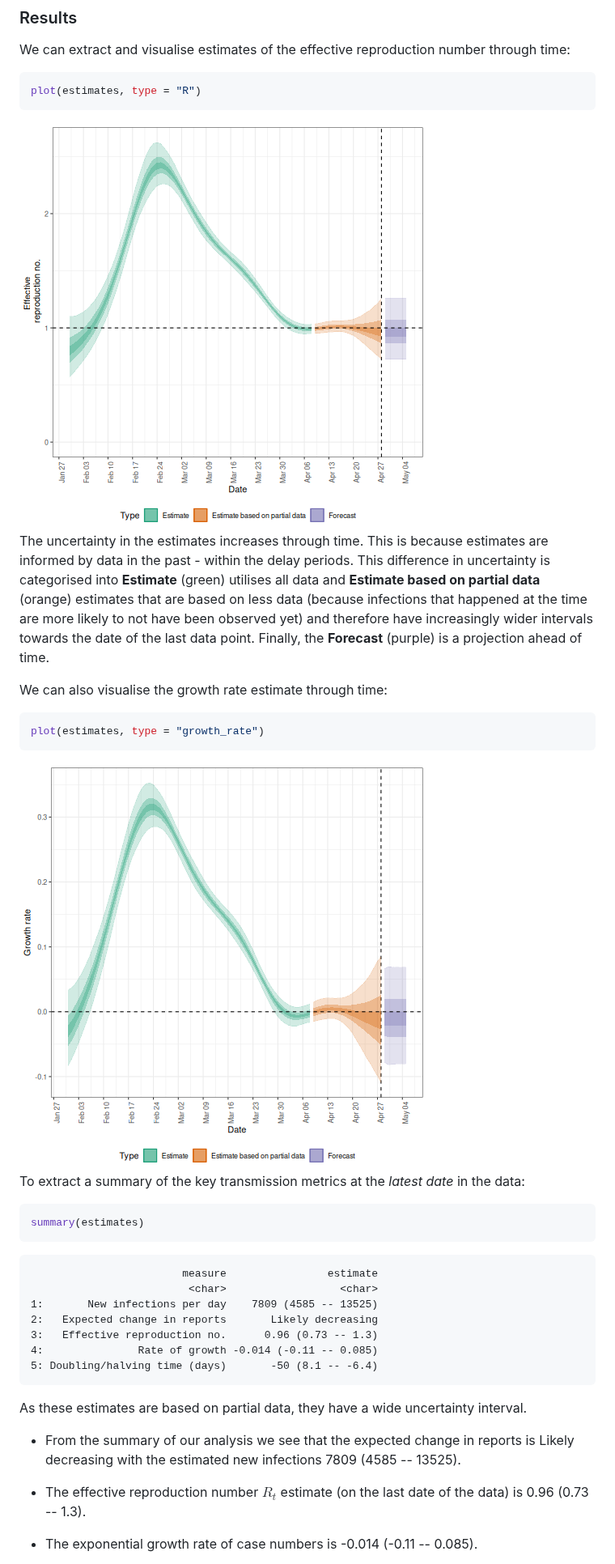
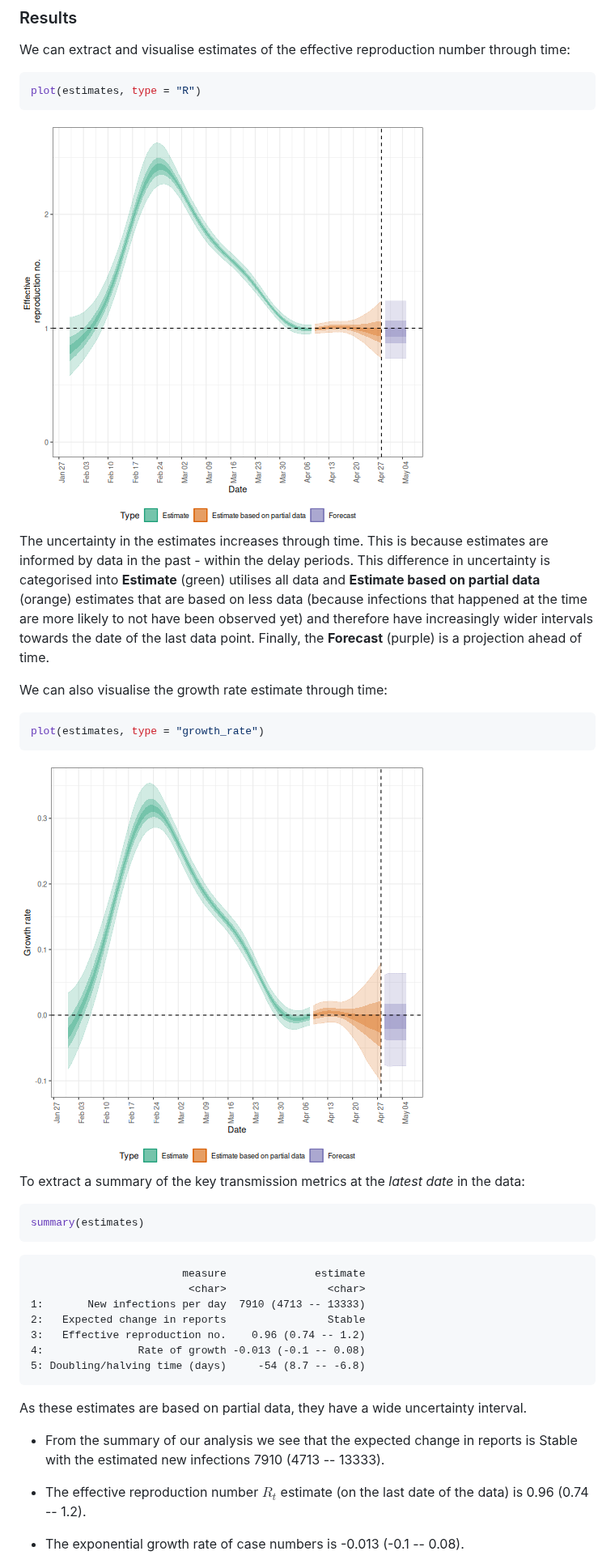
Before and after one commit to epiverse-trace/tutorials-middle, a Markdown page: quantify-transmissibility.md, the part around one of its changes. Shown at 81% size. GitHub-like rendering; pictures changed too: fig/quantify-transmissibility-rendered-unnamed-chunk-19-1.png, fig/quantify-transmissibility-rendered-unnamed-chunk-20-1.png.

````diff
--- a/quantify-transmissibility.md
+++ b/quantify-transmissibility.md
@@ -599,20 +599,20 @@ summary(estimates)
 ```
 
 ``` output
-                        measure                estimate
-                         <char>                  <char>
-1:       New infections per day    7809 (4585 -- 13525)
-2:   Expected change in reports       Likely decreasing
-3:   Effective reproduction no.      0.96 (0.73 -- 1.3)
-4:               Rate of growth -0.014 (-0.11 -- 0.085)
-5: Doubling/halving time (days)       -50 (8.1 -- -6.4)
+                        measure              estimate
+                         <char>                <char>
+1:       New infections per day  7910 (4713 -- 13333)
+2:   Expected change in reports                Stable
+3:   Effective reproduction no.    0.96 (0.74 -- 1.2)
+4:               Rate of growth -0.013 (-0.1 -- 0.08)
+5: Doubling/halving time (days)     -54 (8.7 -- -6.8)
 ```
 
 As these estimates are based on partial data, they have a wide uncertainty interval.
 
-+ From the summary of our analysis we see that the expected change in reports is Likely decreasing with the estimated new infections 7809 (4585 -- 13525).
++ From the summary of our analysis we see that the expected change in reports is Stable with the estimated new infections 7910 (4713 -- 13333).
 
-+ The effective reproduction number $R_t$ estimate (on the last date of the data) is 0.96 (0.73 -- 1.3).
++ The effective reproduction number $R_t$ estimate (on the last date of the data) is 0.96 (0.74 -- 1.2).
 
-+ The exponential growth rate of case numbers is -0.014 (-0.11 -- 0.085).
++ The exponential growth rate of case numbers is -0.013 (-0.1 -- 0.08).
 
````
Also changed, not shown: other parts of quantify-transmissibility.md (+6 -6 lines), delays-access.md (+9 -5 lines), fig/quantify-transmissibility-rendered-unnamed-chunk-10-1.png, 1 other file.
